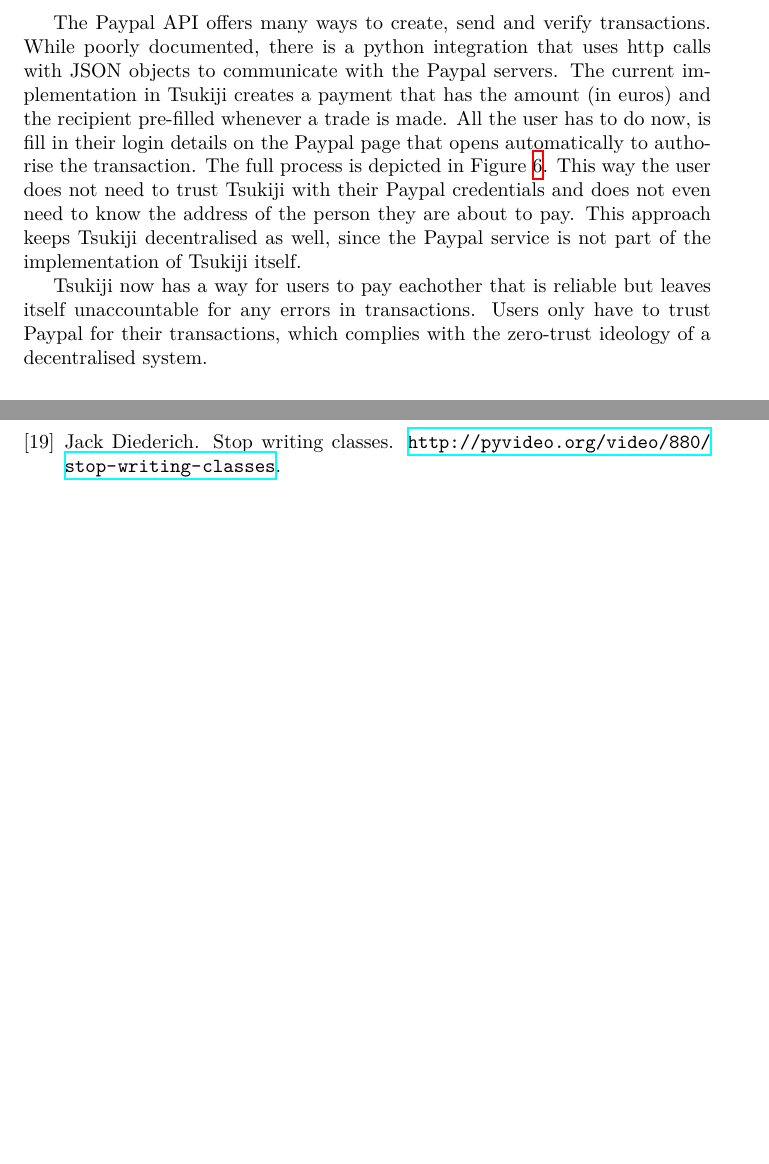
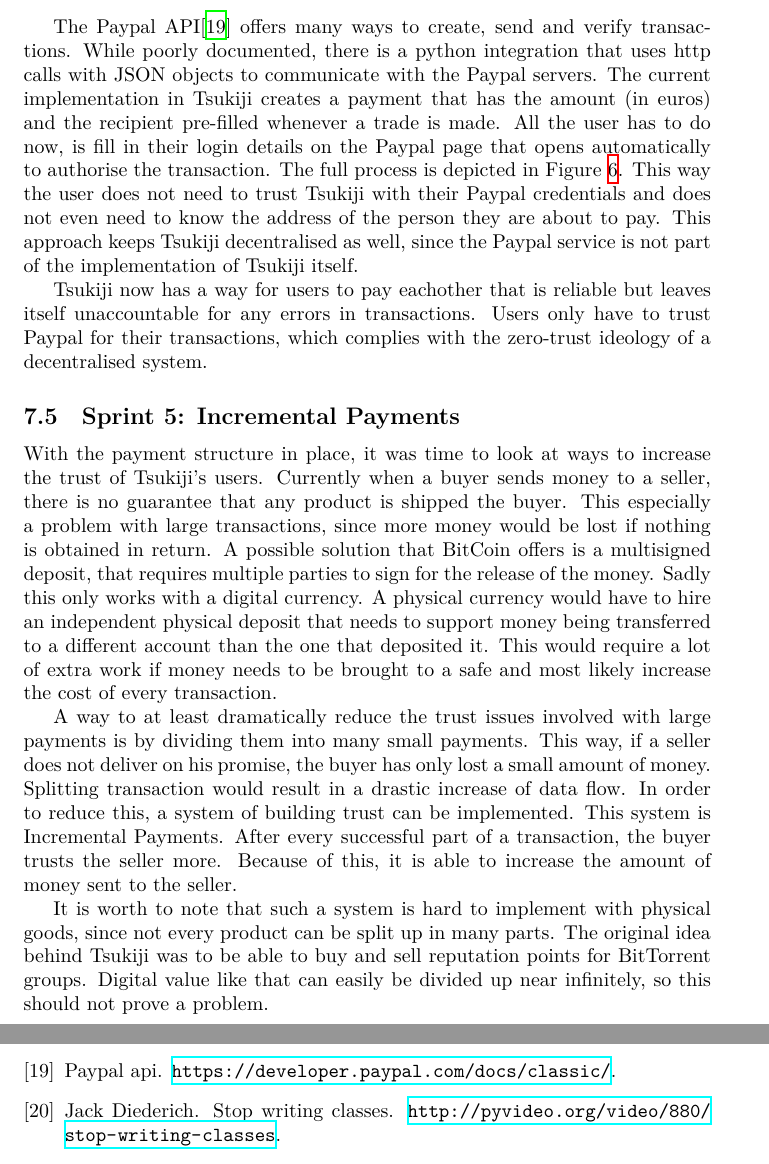
Before and after one commit to Tribler/decentral-market, a LaTeX document (docs/report.tex, which reads docs/sprint4.tex, docs/sprint5.tex): two parts of pages 24 and 34 of 40 before the commit and two parts of pages 24 and 35 of 41 after it, joined at a grey line, cut so that both start at the same text, the shorter picture padded with empty space. Compiled offline with XeLaTeX.

Commit message:
Added a paypal api reference and the start of Sprint 5

```diff
--- a/docs/sprint4.tex
+++ b/docs/sprint4.tex
@@ -37,7 +37,7 @@ As this is not deemed feasible, we chose to use Paypal instead.
   \label{paypal_pay}
 \end{figure}
 \newpage
-The Paypal API offers many ways to create, send and verify transactions.
+The Paypal API\cite{paypal} offers many ways to create, send and verify transactions.
 While poorly documented, there is a python integration that uses http calls with JSON objects to communicate with the Paypal servers.
 The current implementation in Tsukiji creates a payment that has the amount (in euros) and the recipient pre-filled whenever a trade is made.
 All the user has to do now, is fill in their login details on the Paypal page that opens automatically to authorise the transaction.
--- /dev/null
+++ b/docs/sprint5.tex
@@ -0,0 +1,21 @@
+\subsection{Sprint 5: Incremental Payments}
+With the payment structure in place, it was time to look at ways to increase the trust of Tsukiji's users.
+Currently when a buyer sends money to a seller, there is no guarantee that any product is shipped the buyer.
+This especially a problem with large transactions, since more money would be lost if nothing is obtained in return.
+A possible solution that BitCoin offers is a multisigned deposit, that requires multiple parties to sign for the release of the money.
+Sadly this only works with a digital currency.
+A physical currency would have to hire an independent physical deposit that needs to support money being transferred to a different account than the one that deposited it.
+This would require a lot of extra work if money needs to be brought to a safe and most likely increase the cost of every transaction.
+
+A way to at least dramatically reduce the trust issues involved with large payments is by dividing them into many small payments.
+This way, if a seller does not deliver on his promise, the buyer has only lost a small amount of money.
+Splitting transaction would result in a drastic increase of data flow.
+In order to reduce this, a system of building trust can be implemented.
+This system is Incremental Payments.
+After every successful part of a transaction, the buyer trusts the seller more.
+Because of this, it is able to increase the amount of money sent to the seller.
+
+It is worth to note that such a system is hard to implement with physical goods, since not every product can be split up in many parts.
+The original idea behind Tsukiji was to be able to buy and sell reputation points for BitTorrent groups. Digital value like that can easily be divided up near infinitely, so this should not prove a problem.
+%selenium
+%paypal polling
```
Also changed, not shown: docs/implementation.tex (+1 -0 lines), docs/refs.bib (+5 -0 lines).
